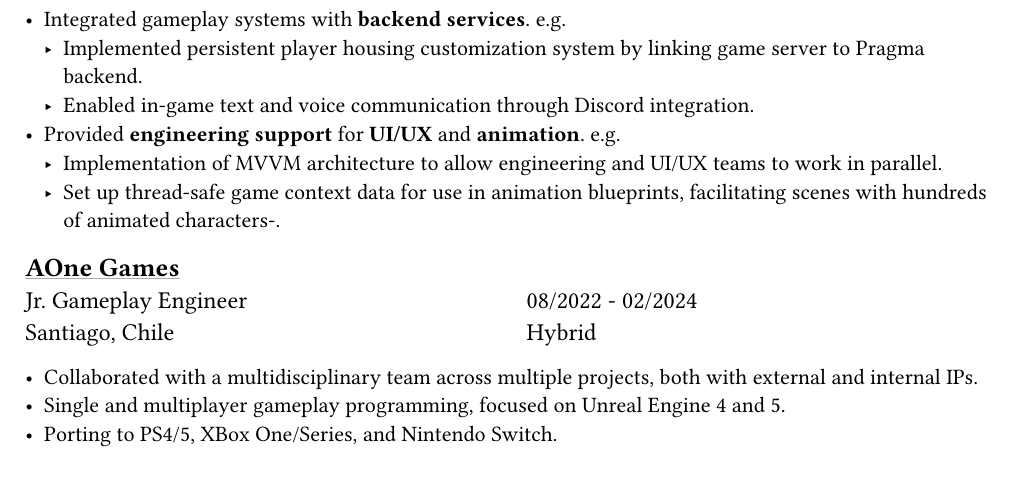
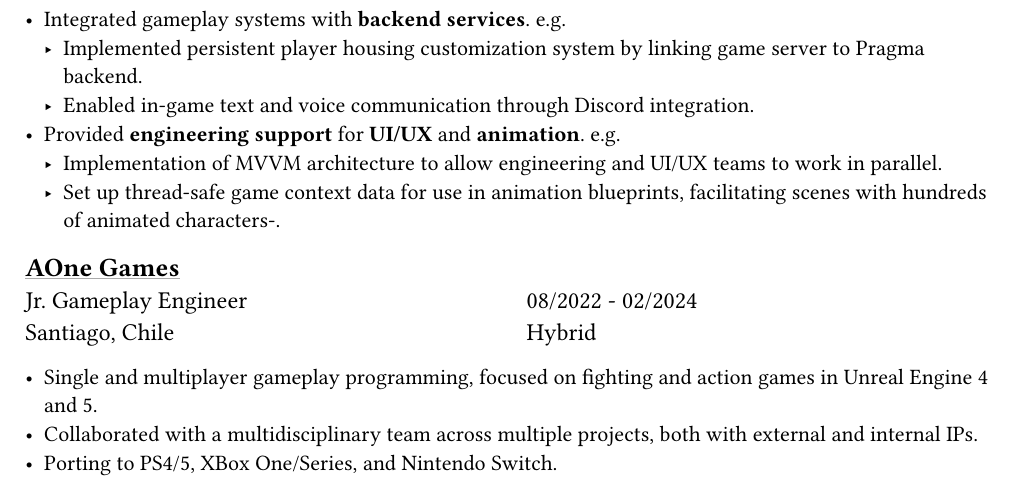
Before and after one commit to zerujio/resume, a Typst document (cv.typ): part of page 1 of 2, cut so that both start at the same text. Compiled offline with Typst 0.15.

Commit message:
Mention fighting games in AOne section

```diff
--- a/cv.typ
+++ b/cv.typ
@@ -96,8 +96,8 @@ GitHub: #link("https://github.com/zerujio")[zerujio]
   "Jr. Gameplay Engineer",
   datetime(day: 01, month: 08, year: 2022),
   datetime(day: 28, month: 02, year: 2024))
+- Single and multiplayer gameplay programming, focused on fighting and action games in Unreal Engine 4 and 5.
 - Collaborated with a multidisciplinary team across multiple projects, both with external and internal IPs.
-- Single and multiplayer gameplay programming, focused on Unreal Engine 4 and 5.
 - Porting to PS4/5, XBox One/Series, and Nintendo Switch.
 
 == Sixbell
```
